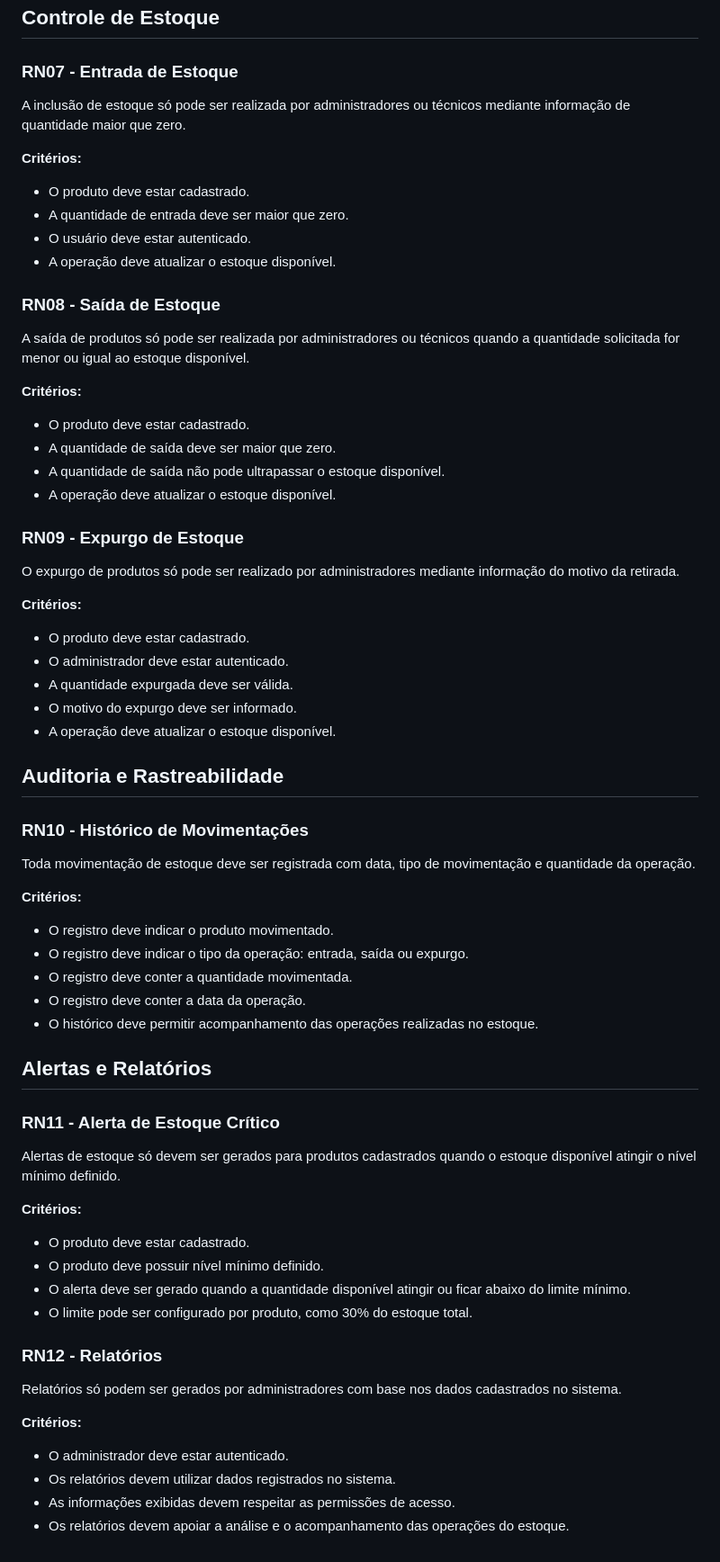
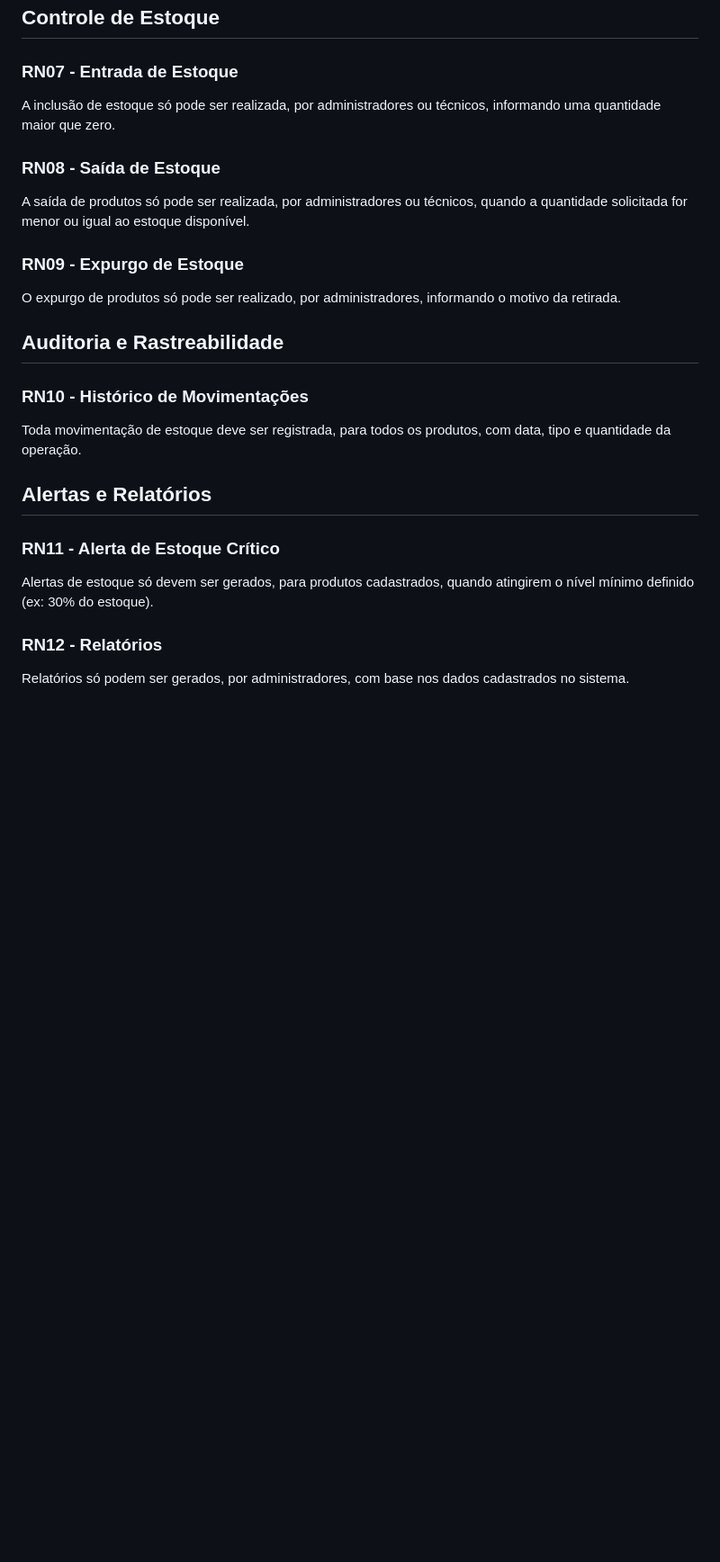
Before and after one commit to emiliasantoss2007-hub/Stock-Master, a Markdown page: docs/03-regra-negocio/regras-de-negocios.md, the part around one of its changes. Shown at 90% size. Rendered like a GitHub page; blank space fills up the shorter version.

Commit message:
escrita doc regra de negocios e visao geral

```diff
--- a/docs/03-regra-negocio/regras-de-negocios.md
+++ b/docs/03-regra-negocio/regras-de-negocios.md
@@ -89,72 +52,28 @@ Produtos só podem ser excluídos por usuários autorizados após confirmação
 
 ### RN07 - Entrada de Estoque
 
-A inclusão de estoque só pode ser realizada por administradores ou técnicos mediante informação de quantidade maior que zero.
-
-**Critérios:**
-
-- O produto deve estar cadastrado.
-- A quantidade de entrada deve ser maior que zero.
-- O usuário deve estar autenticado.
-- A operação deve atualizar o estoque disponível.
+A inclusão de estoque só pode ser realizada, por administradores ou técnicos, informando uma quantidade maior que zero.
 
 ### RN08 - Saída de Estoque
 
-A saída de produtos só pode ser realizada por administradores ou técnicos quando a quantidade solicitada for menor ou igual ao estoque disponível.
-
-**Critérios:**
-
-- O produto deve estar cadastrado.
-- A quantidade de saída deve ser maior que zero.
-- A quantidade de saída não pode ultrapassar o estoque disponível.
-- A operação deve atualizar o estoque disponível.
+A saída de produtos só pode ser realizada, por administradores ou técnicos, quando a quantidade solicitada for menor ou igual ao estoque disponível.
 
 ### RN09 - Expurgo de Estoque
 
-O expurgo de produtos só pode ser realizado por administradores mediante informação do motivo da retirada.
-
-**Critérios:**
-
-- O produto deve estar cadastrado.
-- O administrador deve estar autenticado.
-- A quantidade expurgada deve ser válida.
-- O motivo do expurgo deve ser informado.
-- A operação deve atualizar o estoque disponível.
+O expurgo de produtos só pode ser realizado, por administradores, informando o motivo da retirada.
 
 ## Auditoria e Rastreabilidade
 
 ### RN10 - Histórico de Movimentações
 
-Toda movimentação de estoque deve ser registrada com data, tipo de movimentação e quantidade da operação.
-
-**Critérios:**
-
-- O registro deve indicar o produto movimentado.
-- O registro deve indicar o tipo da operação: entrada, saída ou expurgo.
-- O registro deve conter a quantidade movimentada.
-- O registro deve conter a data da operação.
-- O histórico deve permitir acompanhamento das operações realizadas no estoque.
+Toda movimentação de estoque deve ser registrada, para todos os produtos, com data, tipo e quantidade da operação.
 
 ## Alertas e Relatórios
 
 ### RN11 - Alerta de Estoque Crítico
 
-Alertas de estoque só devem ser gerados para produtos cadastrados quando o estoque disponível atingir o nível mínimo definido.
-
-**Critérios:**
-
-- O produto deve estar cadastrado.
-- O produto deve possuir nível mínimo definido.
-- O alerta deve ser gerado quando a quantidade disponível atingir ou ficar abaixo do limite mínimo.
-- O limite pode ser configurado por produto, como 30% do estoque total.
+Alertas de estoque só devem ser gerados, para produtos cadastrados, quando atingirem o nível mínimo definido (ex: 30% do estoque).
 
 ### RN12 - Relatórios
 
-Relatórios só podem ser gerados por administradores com base nos dados cadastrados no sistema.
-
-**Critérios:**
-
-- O administrador deve estar autenticado.
-- Os relatórios devem utilizar dados registrados no sistema.
-- As informações exibidas devem respeitar as permissões de acesso.
-- Os relatórios devem apoiar a análise e o acompanhamento das operações do estoque.
+Relatórios só podem ser gerados, por administradores, com base nos dados cadastrados no sistema.
```
Also changed, not shown: other parts of docs/03-regra-negocio/regras-de-negocios.md (+9 -46 lines), docs/01-visao-geral/visao-geral.md (+13 -34 lines).
